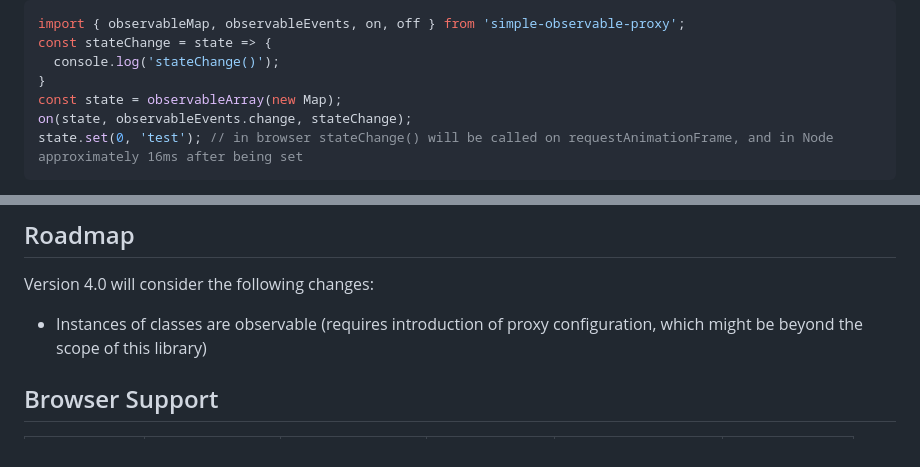
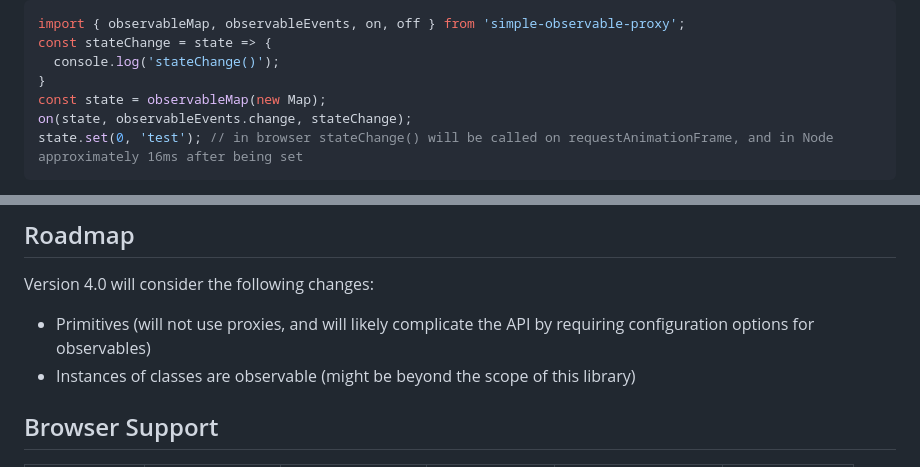
Before and after one commit to aleph1/simple-observable-proxy, a Markdown page: README.md, 2 parts joined by grey strips. Drawn GitHub-style.

Commit message:
Fixed wrong function call in example

````diff
--- a/README.md
+++ b/README.md
@@ -62,7 +62,7 @@ import { observableMap, observableEvents, on, off } from 'simple-observable-prox
 const stateChange = state => {
   console.log('stateChange()');
 }
-const state = observableArray(new Map);
+const state = observableMap(new Map);
 on(state, observableEvents.change, stateChange);
 state.set(0, 'test'); // in browser stateChange() will be called on requestAnimationFrame, and in Node approximately 16ms after being set
 ```
@@ -164,7 +164,8 @@ const unobserve = (observableProxy, callback) => off(observableProxy, Observable
 
 Version 4.0 will consider the following changes:
 
-- Instances of classes are observable (requires introduction of proxy configuration, which might be beyond the scope of this library)
+- Primitives (will not use proxies, and will likely complicate the API by requiring configuration options for observables)
+- Instances of classes are observable (might be beyond the scope of this library)
 
 ## Browser Support
 | [<img src="https://raw.githubusercontent.com/alrra/browser-logos/master/src/edge/edge_48x48.png" alt="Edge" width="24px" height="24px" />](http://gotbahn.github.io/browsers-support-badges/)</br>Edge | [<img src="https://raw.githubusercontent.com/alrra/browser-logos/master/src/firefox/firefox_48x48.png" alt="Firefox" width="24px" height="24px" />](http://gotbahn.github.io/browsers-support-badges/)</br>Firefox | [<img src="https://raw.githubusercontent.com/alrra/browser-logos/master/src/chrome/chrome_48x48.png" alt="Chrome" width="24px" height="24px" />](http://gotbahn.github.io/browsers-support-badges/)</br>Chrome | [<img src="https://raw.githubusercontent.com/alrra/browser-logos/master/src/safari/safari_48x48.png" alt="Safari" width="24px" height="24px" />](http://gotbahn.github.io/browsers-support-badges/)</br>Safari | [<img src="https://raw.githubusercontent.com/alrra/browser-logos/master/src/safari-ios/safari-ios_48x48.png" alt="iOS Safari" width="24px" height="24px" />](http://gotbahn.github.io/browsers-support-badges/)</br>iOS Safari | [<img src="https://raw.githubusercontent.com/alrra/browser-logos/master/src/opera/opera_48x48.png" alt="Opera" width="24px" height="24px" />](http://gotbahn.github.io/browsers-support-badges/)</br>Opera |
````
